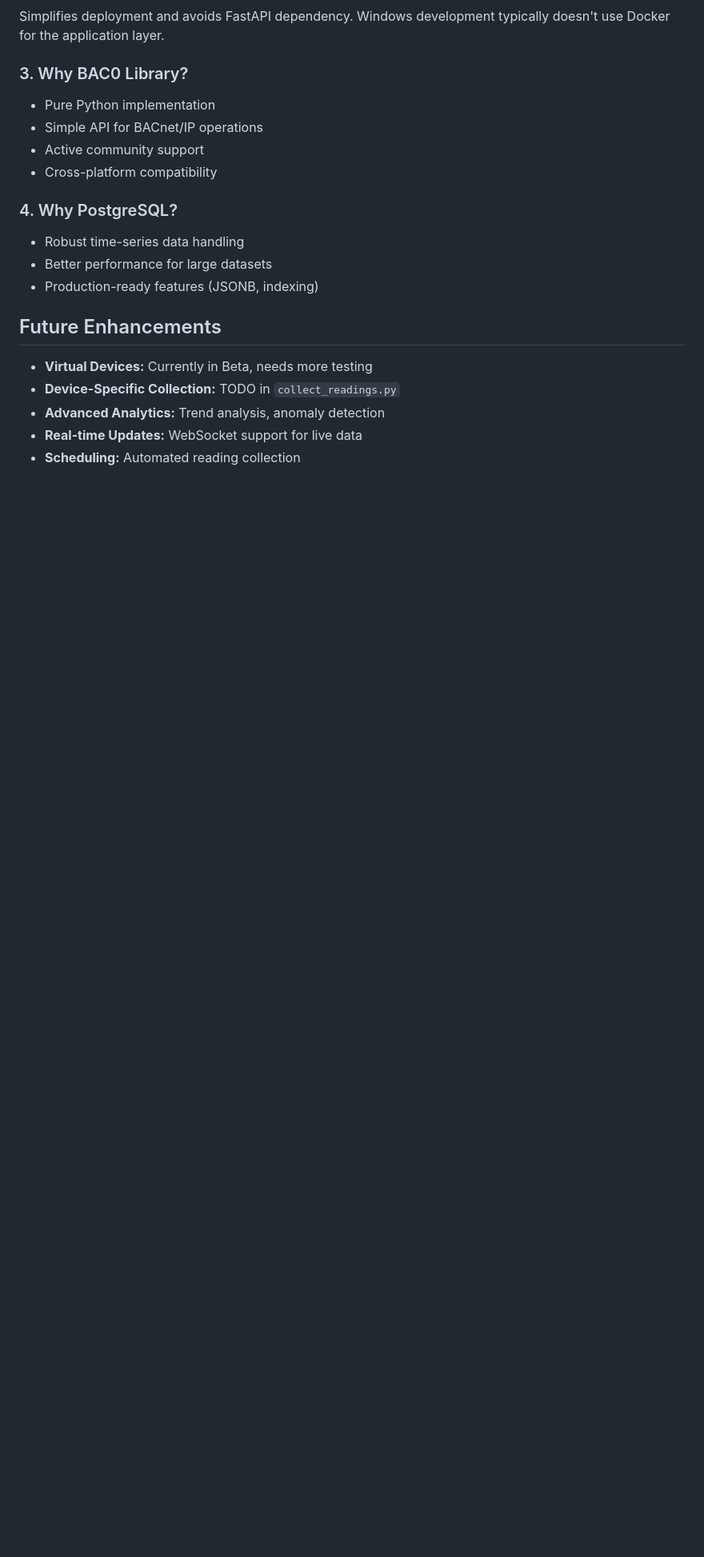
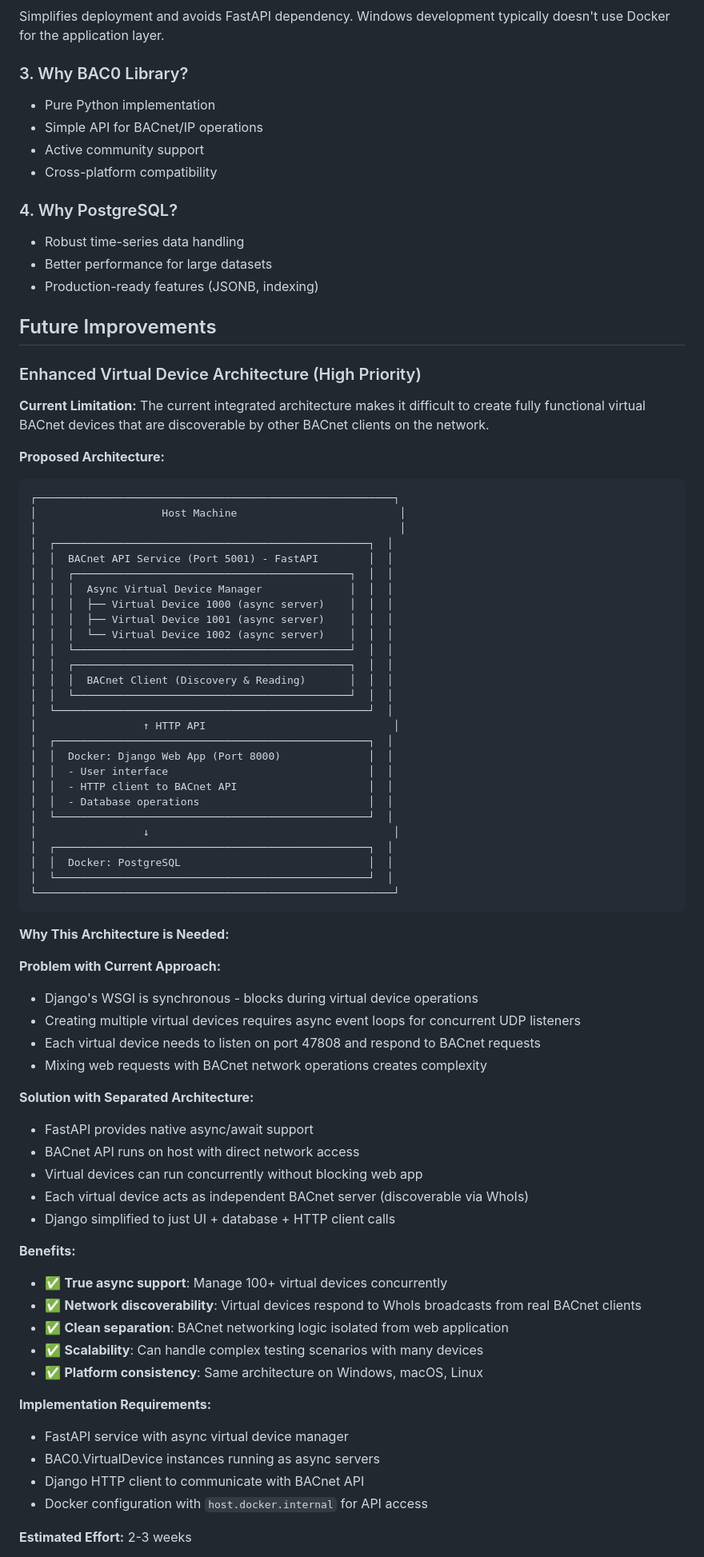
Before and after one commit to MarkHash/BACnet_django, a Markdown page: docs/ARCHITECTURE.md, the part around one of its changes. Shown at 80% size. GitHub-like rendering; blank space fills up the shorter version.

Commit message:
docs: add future improvements section to ARCHITECTURE.md
Added detailed explanation of enhanced virtual device architecture:
- Problem with current integrated approach (sync vs async)
- Proposed separated architecture with FastAPI + async
- Benefits: true async support, network discoverability, scalability
- Why virtual devices need async (concurrent UDP listeners)
- Reference to feat/bacnet-api-service branch learnings

Also added other planned enhancements:
- Automated reading collection
- Advanced analytics
- Real-time updates
- Additional features roadmap

This documents the architectural vision for future development
while keeping the current simplified core as the baseline.

🤖 Generated with [Claude Code](https://claude.com/claude-code)

Co-Authored-By: Claude <noreply@anthropic.com>

````diff
--- a/docs/ARCHITECTURE.md
+++ b/docs/ARCHITECTURE.md
@@ -217,10 +217,72 @@ Simplifies deployment and avoids FastAPI dependency. Windows development typical
 - Better performance for large datasets
 - Production-ready features (JSONB, indexing)
 
-## Future Enhancements
+## Future Improvements
 
-- **Virtual Devices:** Currently in Beta, needs more testing
-- **Device-Specific Collection:** TODO in `collect_readings.py`
-- **Advanced Analytics:** Trend analysis, anomaly detection
-- **Real-time Updates:** WebSocket support for live data
-- **Scheduling:** Automated reading collection
+### Enhanced Virtual Device Architecture (High Priority)
+
+**Current Limitation:**
+The current integrated architecture makes it difficult to create fully functional virtual BACnet devices that are discoverable by other BACnet clients on the network.
+
+**Proposed Architecture:**
+
+```
+┌─────────────────────────────────────────────────────────┐
+│                    Host Machine                          │
+│                                                          │
+│  ┌──────────────────────────────────────────────────┐  │
+│  │  BACnet API Service (Port 5001) - FastAPI        │  │
+│  │  ┌────────────────────────────────────────────┐  │  │
+│  │  │  Async Virtual Device Manager              │  │  │
+│  │  │  ├── Virtual Device 1000 (async server)    │  │  │
+│  │  │  ├── Virtual Device 1001 (async server)    │  │  │
+│  │  │  └── Virtual Device 1002 (async server)    │  │  │
+│  │  └────────────────────────────────────────────┘  │  │
+│  │  ┌────────────────────────────────────────────┐  │  │
+│  │  │  BACnet Client (Discovery & Reading)       │  │  │
+│  │  └────────────────────────────────────────────┘  │  │
+│  └──────────────────────────────────────────────────┘  │
+│                 ↑ HTTP API                              │
+│  ┌──────────────────────────────────────────────────┐  │
+│  │  Docker: Django Web App (Port 8000)              │  │
+│  │  - User interface                                │  │
+│  │  - HTTP client to BACnet API                     │  │
+│  │  - Database operations                           │  │
+│  └──────────────────────────────────────────────────┘  │
+│                 ↓                                       │
+│  ┌──────────────────────────────────────────────────┐  │
+│  │  Docker: PostgreSQL                              │  │
+│  └──────────────────────────────────────────────────┘  │
+└─────────────────────────────────────────────────────────┘
+```
+
+**Why This Architecture is Needed:**
+
+**Problem with Current Approach:**
+- Django's WSGI is synchronous - blocks during virtual device operations
+- Creating multiple virtual devices requires async event loops for concurrent UDP listeners
+- Each virtual device needs to listen on port 47808 and respond to BACnet requests
+- Mixing web requests with BACnet network operations creates complexity
+
+**Solution with Separated Architecture:**
+- FastAPI provides native async/await support
+- BACnet API runs on host with direct network access
+- Virtual devices can run concurrently without blocking web app
+- Each virtual device acts as independent BACnet server (discoverable via WhoIs)
+- Django simplified to just UI + database + HTTP client calls
+
+**Benefits:**
+- ✅ **True async support**: Manage 100+ virtual devices concurrently
+- ✅ **Network discoverability**: Virtual devices respond to WhoIs broadcasts from real BACnet clients
+- ✅ **Clean separation**: BACnet networking logic isolated from web application
+- ✅ **Scalability**: Can handle complex testing scenarios with many devices
+- ✅ **Platform consistency**: Same architecture on Windows, macOS, Linux
+
+**Implementation Requirements:**
+- FastAPI service with async virtual device manager
+- BAC0.VirtualDevice instances running as async servers
+- Django HTTP client to communicate with BACnet API
+- Docker configuration with `host.docker.internal` for API access
+
+**Estimated Effort:** 2-3 weeks
+
````
Also changed, not shown: other parts of docs/ARCHITECTURE.md (+33 -0 lines).
